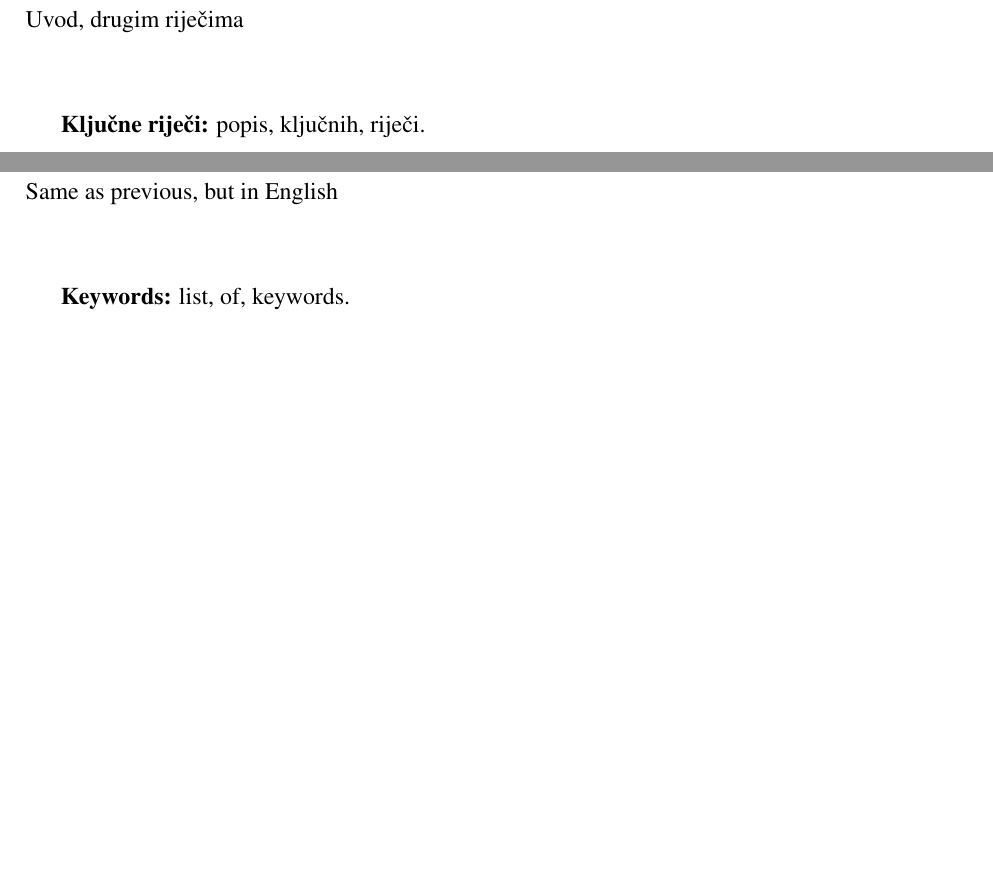
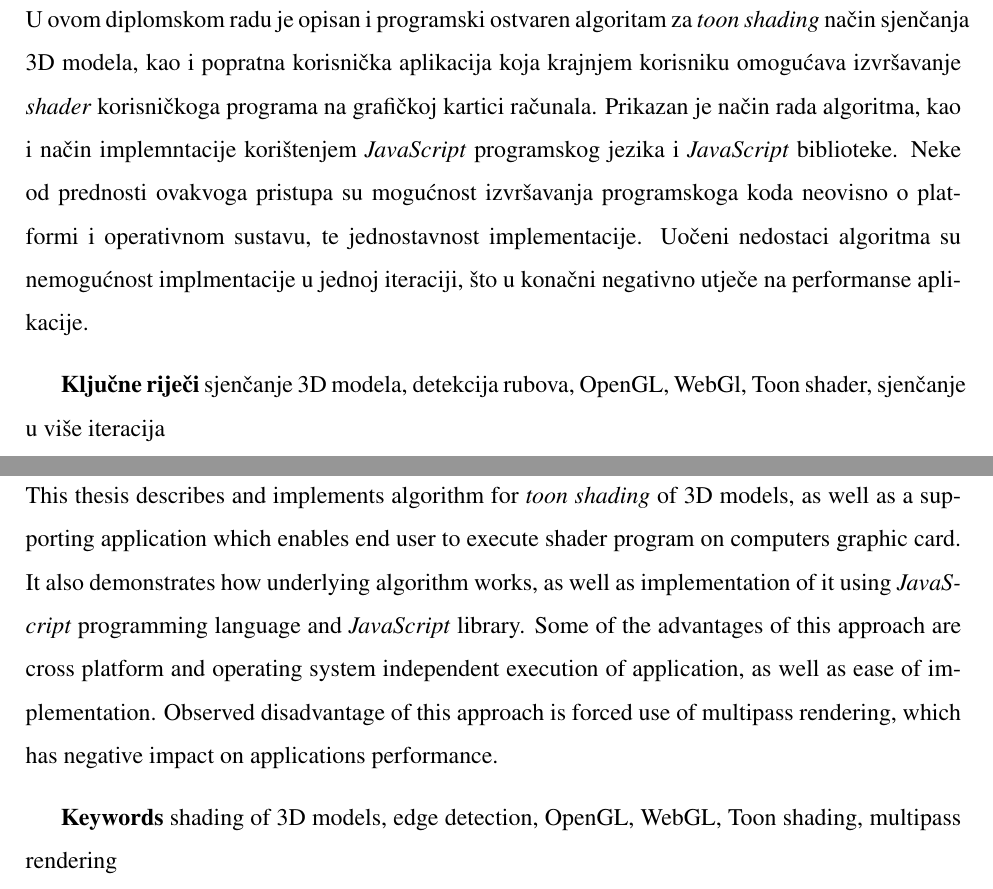
Before and after one commit to udovicic/WebGL-Test-suite, a LaTeX thesis (docs/diplomski.tex, which reads docs/sazetak.tex): two parts of pages 27 and 28 of 30, joined at a grey line, cut at the place of the change, the shorter picture padded with empty space. Compiled offline with pdfLaTeX.

Commit message:
Abstract

```diff
--- a/docs/diplomski.tex
+++ b/docs/diplomski.tex
@@ -87,19 +87,7 @@
 
 \end{thebibliography}
 
-\section*{Sažetak}
-
-Uvod, drugim riječima\\
-
-
-{\bfseries Ključne riječi:} popis, ključnih, riječi.
-
-\section*{Abstract}
-
-Same as previous, but in English\\
-
-
-{\bfseries Keywords:} list, of, keywords.
+\input{sazetak.tex}
 
 \section*{Životopis}
 
--- /dev/null
+++ b/docs/sazetak.tex
@@ -0,0 +1,12 @@
+\section*{Sažetak}
+
+U ovom diplomskom radu je opisan i programski ostvaren algoritam za \emph{toon shading} način sjenčanja 3D modela, kao i popratna korisnička aplikacija koja krajnjem korisniku omogućava izvršavanje \emph{shader} korisničkoga programa na grafičkoj kartici računala. Prikazan je način rada algoritma, kao i način implemntacije korištenjem \emph{JavaScript} programskog jezika i \emph{JavaScript} biblioteke. Neke od prednosti ovakvoga pristupa su mogućnost izvršavanja programskoga koda neovisno o platformi i operativnom sustavu, te jednostavnost implementacije. Uočeni nedostaci algoritma su nemogućnost implmentacije u jednoj iteraciji, što u konačni negativno utječe na performanse aplikacije.
+
+\textbf{Ključne riječi} sjenčanje 3D modela, detekcija rubova, OpenGL, WebGl, Toon shader, sjenčanje u više iteracija
+
+\section*{Abstract}
+
+This thesis describes and implements algorithm for \emph{toon shading} of 3D models, as well as a supporting application which enables end user to execute shader program on computers graphic card.  It also demonstrates how underlying algorithm works, as well as implementation of it using \emph{JavaScript} programming language and \emph{JavaScript} library. Some of the advantages of this approach are cross platform and operating system independent execution of application, as well as ease of implementation. Observed disadvantage of this approach is forced use of multipass rendering, which has negative impact on applications performance.
+
+
+\textbf{Keywords} shading of 3D models, edge detection, OpenGL, WebGL, Toon shading, multipass rendering
```
